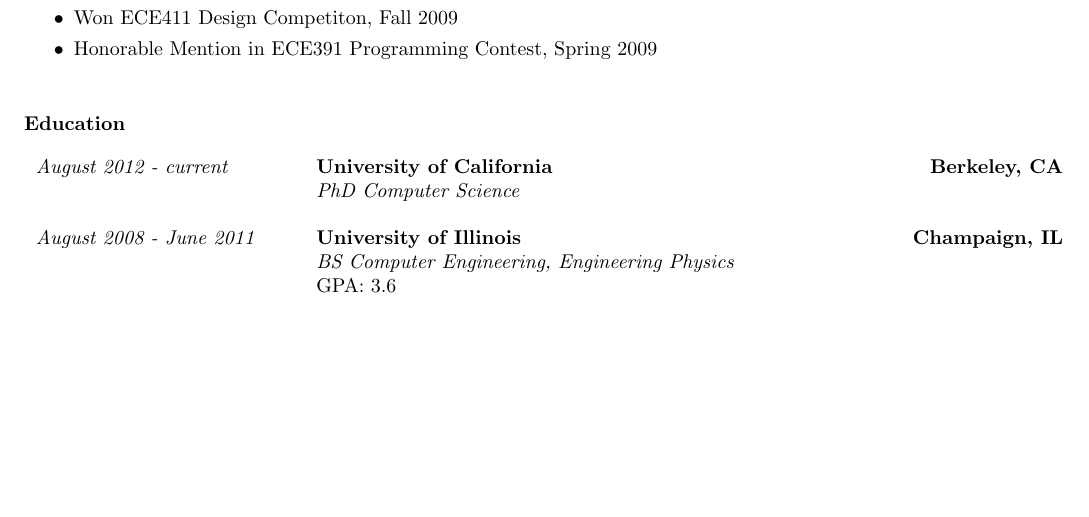
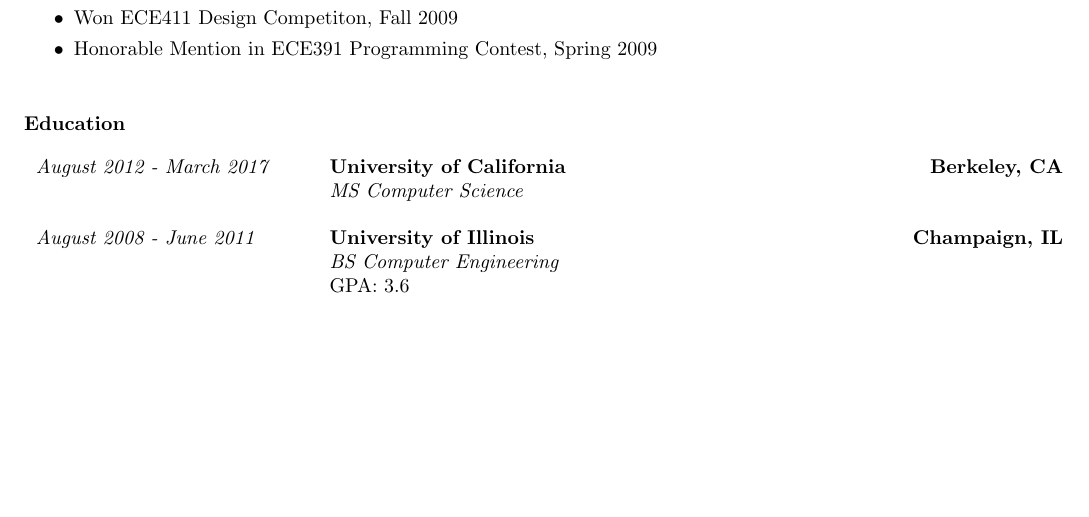
Before and after one commit to palmer-dabbelt/website, a LaTeX CV (pages/resume.tex): part of page 2 of 2, cut so that both start at the same text. Compiled offline with pdfLaTeX.

Commit message:
I'm not getting a PhD

```diff
--- a/pages/resume.tex
+++ b/pages/resume.tex
@@ -110,8 +110,8 @@
 
 \textbf{Education}\\
 \begin{tabular*}{\textwidth}{l l @{\extracolsep{\fill}} r}
-  \experience{August 2012 - current}{University of California}{Berkeley, CA}{PhD Computer Science}
-  \experience{August 2008 - June 2011}{University of Illinois}{Champaign, IL}{BS Computer Engineering, Engineering Physics}
+  \experience{August 2012 - March 2017}{University of California}{Berkeley, CA}{MS Computer Science}
+  \experience{August 2008 - June 2011}{University of Illinois}{Champaign, IL}{BS Computer Engineering}
   \subexperience{GPA: 3.6}
 \end{tabular*}
 \end{document}
```
